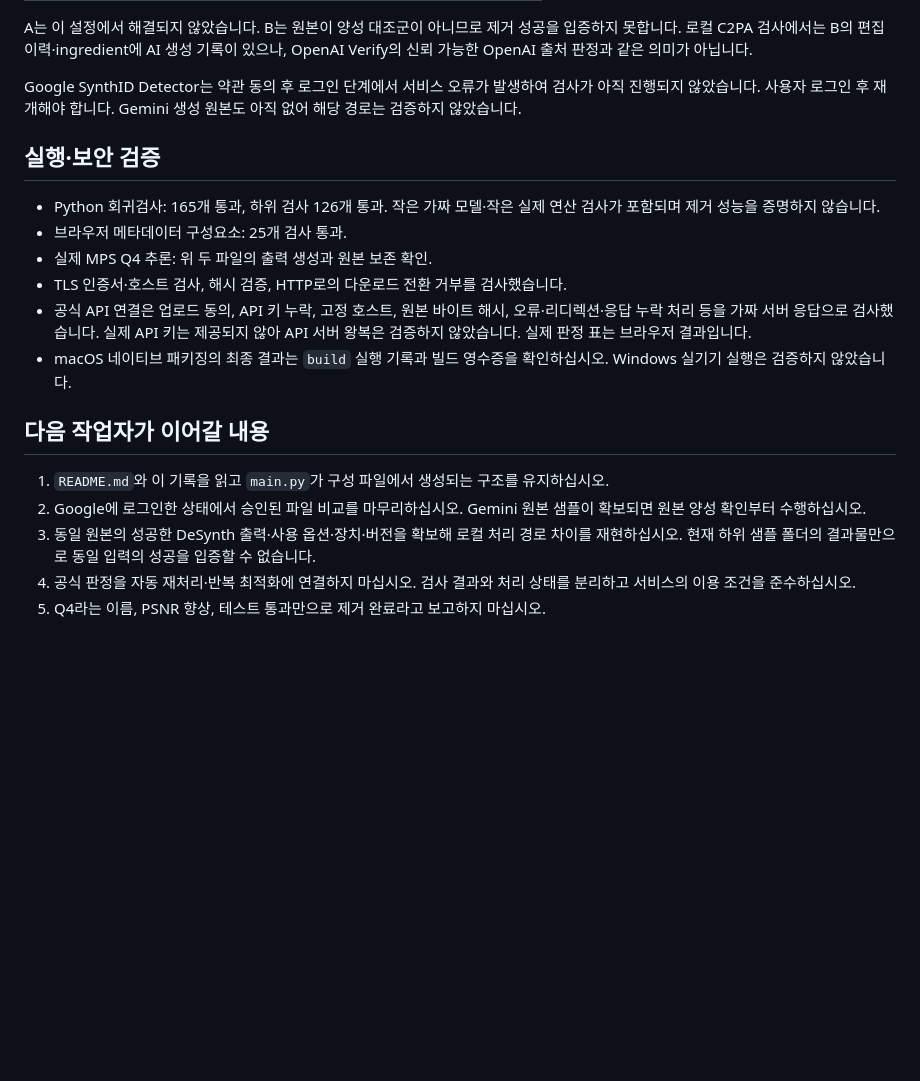
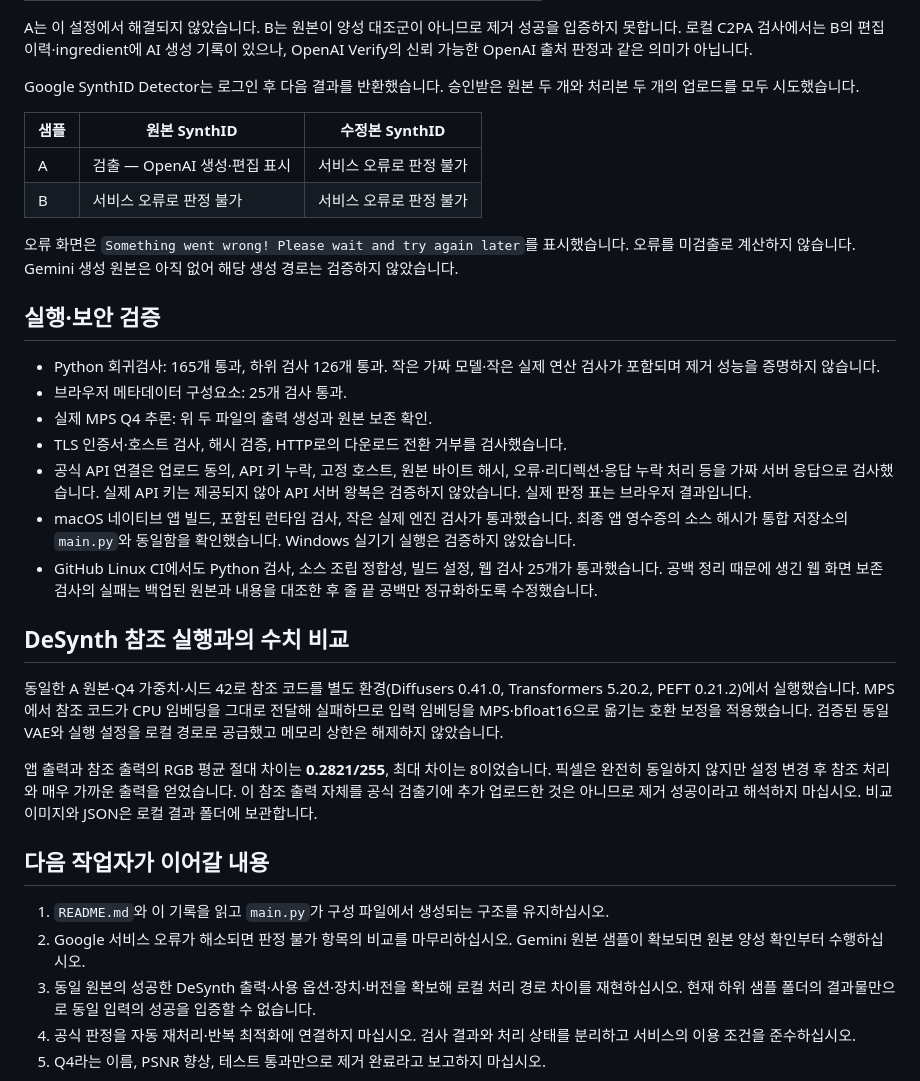
Before and after one commit to catgarret/AI-Unmaker-Pro, a Markdown page: docs/REPAIR-2026-10-21.md, the part around the change. Rendered like a GitHub page; blank space fills up the shorter version.

Commit message:
Record final provider checks and DeSynth reference comparison

```diff
--- a/docs/REPAIR-2026-10-21.md
+++ b/docs/REPAIR-2026-10-21.md
@@ -51,7 +51,14 @@ PSNR은 원본 픽셀과의 차이이며 검출률·제거율이 아닙니다.
 
 A는 이 설정에서 해결되지 않았습니다. B는 원본이 양성 대조군이 아니므로 제거 성공을 입증하지 못합니다. 로컬 C2PA 검사에서는 B의 편집 이력·ingredient에 AI 생성 기록이 있으나, OpenAI Verify의 신뢰 가능한 OpenAI 출처 판정과 같은 의미가 아닙니다.
 
-Google SynthID Detector는 약관 동의 후 로그인 단계에서 서비스 오류가 발생하여 검사가 아직 진행되지 않았습니다. 사용자 로그인 후 재개해야 합니다. Gemini 생성 원본도 아직 없어 해당 경로는 검증하지 않았습니다.
+Google SynthID Detector는 로그인 후 다음 결과를 반환했습니다. 승인받은 원본 두 개와 처리본 두 개의 업로드를 모두 시도했습니다.
+
+| 샘플 | 원본 SynthID | 수정본 SynthID |
+| --- | --- | --- |
+| A | 검출 — OpenAI 생성·편집 표시 | 서비스 오류로 판정 불가 |
+| B | 서비스 오류로 판정 불가 | 서비스 오류로 판정 불가 |
+
+오류 화면은 `Something went wrong! Please wait and try again later`를 표시했습니다. 오류를 미검출로 계산하지 않습니다. Gemini 생성 원본은 아직 없어 해당 생성 경로는 검증하지 않았습니다.
 
 ## 실행·보안 검증
 
@@ -60,12 +67,19 @@ Google SynthID Detector는 약관 동의 후 로그인 단계에서 서비스
 - 실제 MPS Q4 추론: 위 두 파일의 출력 생성과 원본 보존 확인.
 - TLS 인증서·호스트 검사, 해시 검증, HTTP로의 다운로드 전환 거부를 검사했습니다.
 - 공식 API 연결은 업로드 동의, API 키 누락, 고정 호스트, 원본 바이트 해시, 오류·리디렉션·응답 누락 처리 등을 가짜 서버 응답으로 검사했습니다. 실제 API 키는 제공되지 않아 API 서버 왕복은 검증하지 않았습니다. 실제 판정 표는 브라우저 결과입니다.
-- macOS 네이티브 패키징의 최종 결과는 `build` 실행 기록과 빌드 영수증을 확인하십시오. Windows 실기기 실행은 검증하지 않았습니다.
+- macOS 네이티브 앱 빌드, 포함된 런타임 검사, 작은 실제 엔진 검사가 통과했습니다. 최종 앱 영수증의 소스 해시가 통합 저장소의 `main.py`와 동일함을 확인했습니다. Windows 실기기 실행은 검증하지 않았습니다.
+- GitHub Linux CI에서도 Python 검사, 소스 조립 정합성, 빌드 설정, 웹 검사 25개가 통과했습니다. 공백 정리 때문에 생긴 웹 화면 보존 검사의 실패는 백업된 원본과 내용을 대조한 후 줄 끝 공백만 정규화하도록 수정했습니다.
+
+## DeSynth 참조 실행과의 수치 비교
+
+동일한 A 원본·Q4 가중치·시드 42로 참조 코드를 별도 환경(Diffusers 0.41.0, Transformers 5.20.2, PEFT 0.21.2)에서 실행했습니다. MPS에서 참조 코드가 CPU 임베딩을 그대로 전달해 실패하므로 입력 임베딩을 MPS·bfloat16으로 옮기는 호환 보정을 적용했습니다. 검증된 동일 VAE와 실행 설정을 로컬 경로로 공급했고 메모리 상한은 해제하지 않았습니다.
+
+앱 출력과 참조 출력의 RGB 평균 절대 차이는 **0.2821/255**, 최대 차이는 8이었습니다. 픽셀은 완전히 동일하지 않지만 설정 변경 후 참조 처리와 매우 가까운 출력을 얻었습니다. 이 참조 출력 자체를 공식 검출기에 추가 업로드한 것은 아니므로 제거 성공이라고 해석하지 마십시오. 비교 이미지와 JSON은 로컬 결과 폴더에 보관합니다.
 
 ## 다음 작업자가 이어갈 내용
 
 1. `README.md`와 이 기록을 읽고 `main.py`가 구성 파일에서 생성되는 구조를 유지하십시오.
-2. Google에 로그인한 상태에서 승인된 파일 비교를 마무리하십시오. Gemini 원본 샘플이 확보되면 원본 양성 확인부터 수행하십시오.
+2. Google 서비스 오류가 해소되면 판정 불가 항목의 비교를 마무리하십시오. Gemini 원본 샘플이 확보되면 원본 양성 확인부터 수행하십시오.
 3. 동일 원본의 성공한 DeSynth 출력·사용 옵션·장치·버전을 확보해 로컬 처리 경로 차이를 재현하십시오. 현재 하위 샘플 폴더의 결과물만으로 동일 입력의 성공을 입증할 수 없습니다.
 4. 공식 판정을 자동 재처리·반복 최적화에 연결하지 마십시오. 검사 결과와 처리 상태를 분리하고 서비스의 이용 조건을 준수하십시오.
 5. Q4라는 이름, PSNR 향상, 테스트 통과만으로 제거 완료라고 보고하지 마십시오.
```
